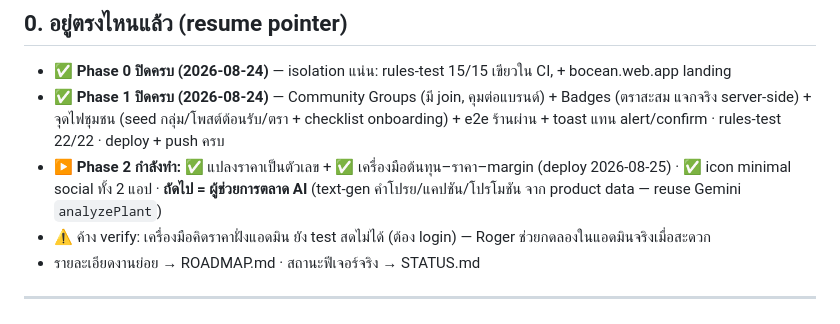
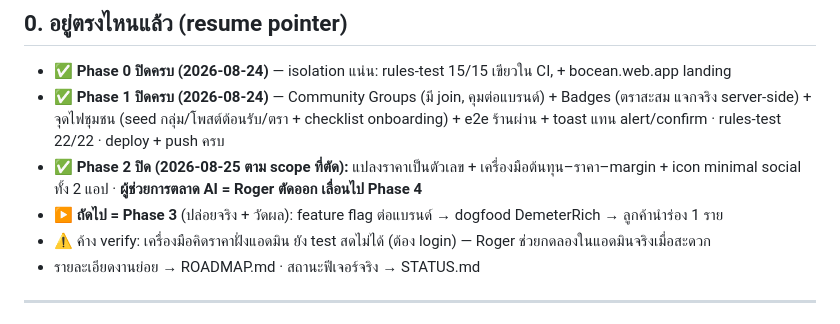
Before and after one commit to rotemaster-crypto/phuansuan, a Markdown page: CHECKLIST.md, the part around the change. Drawn GitHub-style.

```diff
--- a/CHECKLIST.md
+++ b/CHECKLIST.md
@@ -8,7 +8,8 @@
 
 - ✅ **Phase 0 ปิดครบ (2026-08-24)** — isolation แน่น: rules-test 15/15 เขียวใน CI, + bocean.web.app landing
 - ✅ **Phase 1 ปิดครบ (2026-08-24)** — Community Groups (มี join, คุมต่อแบรนด์) + Badges (ตราสะสม แจกจริง server-side) + จุดไฟชุมชน (seed กลุ่ม/โพสต์ต้อนรับ/ตรา + checklist onboarding) + e2e ร้านผ่าน + toast แทน alert/confirm · rules-test 22/22 · deploy + push ครบ
-- ▶️ **Phase 2 กำลังทำ:** ✅ แปลงราคาเป็นตัวเลข + ✅ เครื่องมือต้นทุน–ราคา–margin (deploy 2026-08-25) · ✅ icon minimal social ทั้ง 2 แอป · **ถัดไป = ผู้ช่วยการตลาด AI** (text-gen คำโปรย/แคปชัน/โปรโมชัน จาก product data — reuse Gemini `analyzePlant`)
+- ✅ **Phase 2 ปิด (2026-08-25 ตาม scope ที่ตัด):** แปลงราคาเป็นตัวเลข + เครื่องมือต้นทุน–ราคา–margin + icon minimal social ทั้ง 2 แอป · **ผู้ช่วยการตลาด AI = Roger ตัดออก เลื่อนไป Phase 4**
+- ▶️ **ถัดไป = Phase 3** (ปล่อยจริง + วัดผล): feature flag ต่อแบรนด์ → dogfood DemeterRich → ลูกค้านำร่อง 1 ราย
 - ⚠️ ค้าง verify: เครื่องมือคิดราคาฝั่งแอดมิน ยัง test สดไม่ได้ (ต้อง login) — Roger ช่วยกดลองในแอดมินจริงเมื่อสะดวก
 - รายละเอียดงานย่อย → ROADMAP.md · สถานะฟีเจอร์จริง → STATUS.md
 
```
Also changed, not shown: ROADMAP.md (+5 -3 lines).
